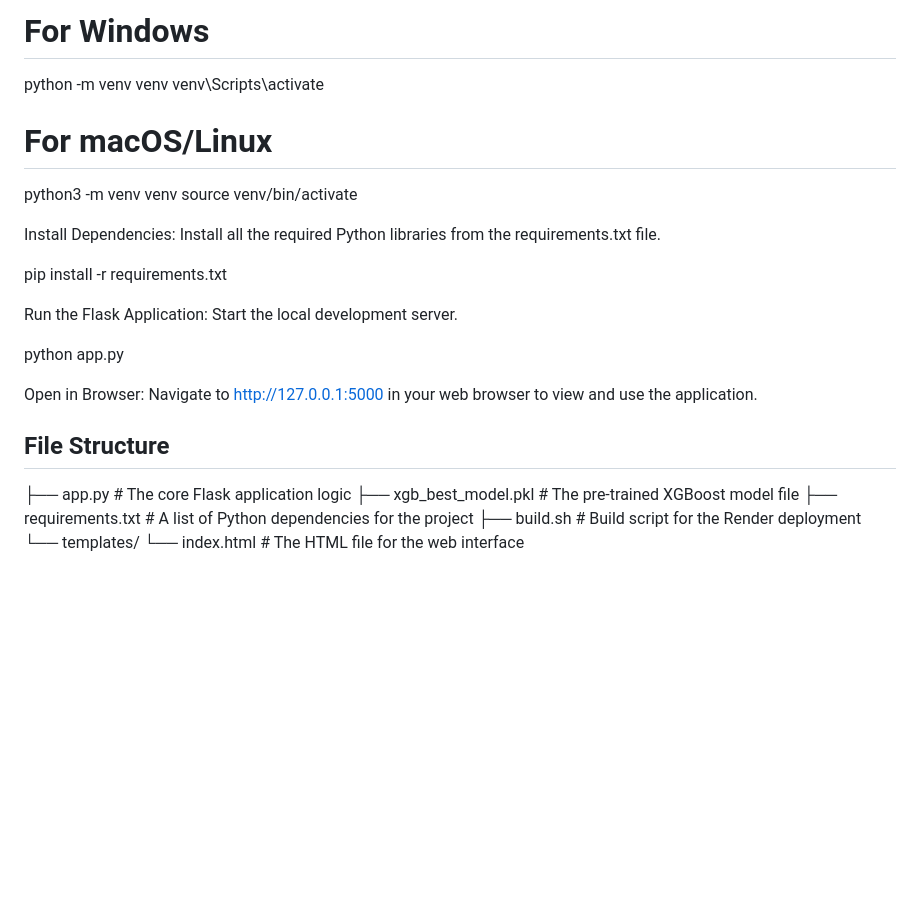
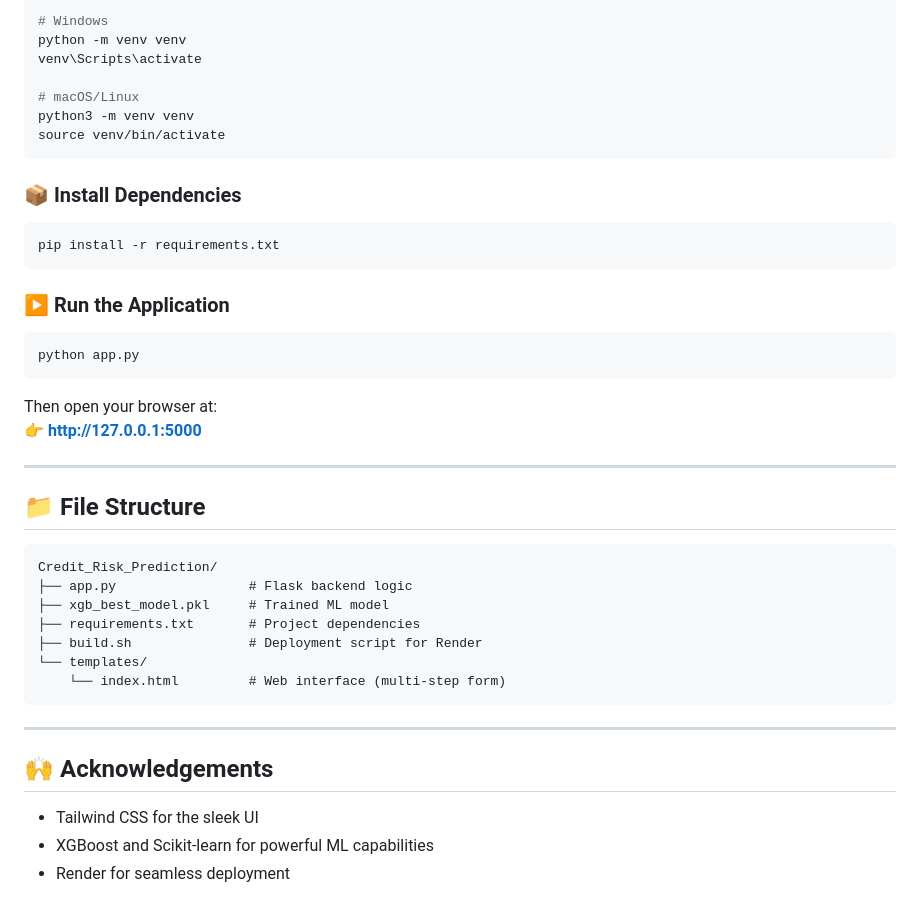
Before and after one commit to Ashish152003/Credit_Risk_Prediction, a Markdown page: README.md, the part around the change printed below. Drawn GitHub-style; blank space fills up the shorter version.

````diff
--- a/README.md
+++ b/README.md
@@ -69,29 +72,47 @@ Create a Virtual Environment (Recommended):
 
-# For Windows
+```bash
+# Windows
 python -m venv venv
 venv\Scripts\activate
 
-# For macOS/Linux
+# macOS/Linux
 python3 -m venv venv
 source venv/bin/activate
+```
 
-Install Dependencies:
-Install all the required Python libraries from the requirements.txt file.
+### 📦 Install Dependencies
 
+```bash
 pip install -r requirements.txt
+```
 
-Run the Flask Application:
-Start the local development server.
+### ▶️ Run the Application
 
+```bash
 python app.py
+```
 
-Open in Browser:
-Navigate to http://127.0.0.1:5000 in your web browser to view and use the application.
+Then open your browser at:
+👉 **http://127.0.0.1:5000**
 
-## File Structure
-├── app.py                 # The core Flask application logic
-├── xgb_best_model.pkl     # The pre-trained XGBoost model file
-├── requirements.txt       # A list of Python dependencies for the project
-├── build.sh               # Build script for the Render deployment
+---
+
+## 📁 File Structure
+
+```
+Credit_Risk_Prediction/
+├── app.py                 # Flask backend logic
+├── xgb_best_model.pkl     # Trained ML model
+├── requirements.txt       # Project dependencies
+├── build.sh               # Deployment script for Render
 └── templates/
-    └── index.html         # The HTML file for the web interface
+    └── index.html         # Web interface (multi-step form)
+```
+
+---
+
+## 🙌 Acknowledgements
+
+- Tailwind CSS for the sleek UI
+- XGBoost and Scikit-learn for powerful ML capabilities
+- Render for seamless deployment
````
Also changed, not shown: other parts of README.md (+46 -43 lines).
